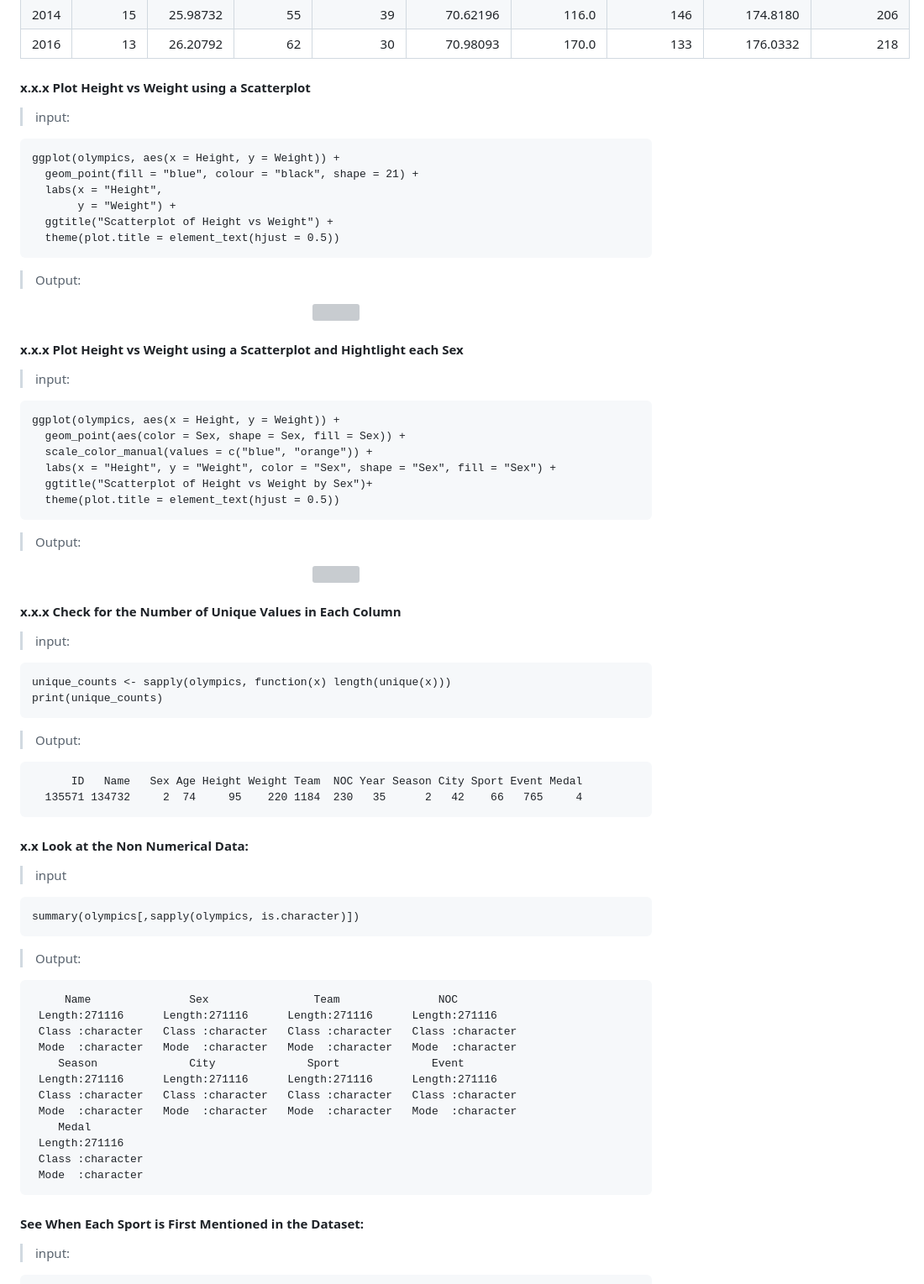
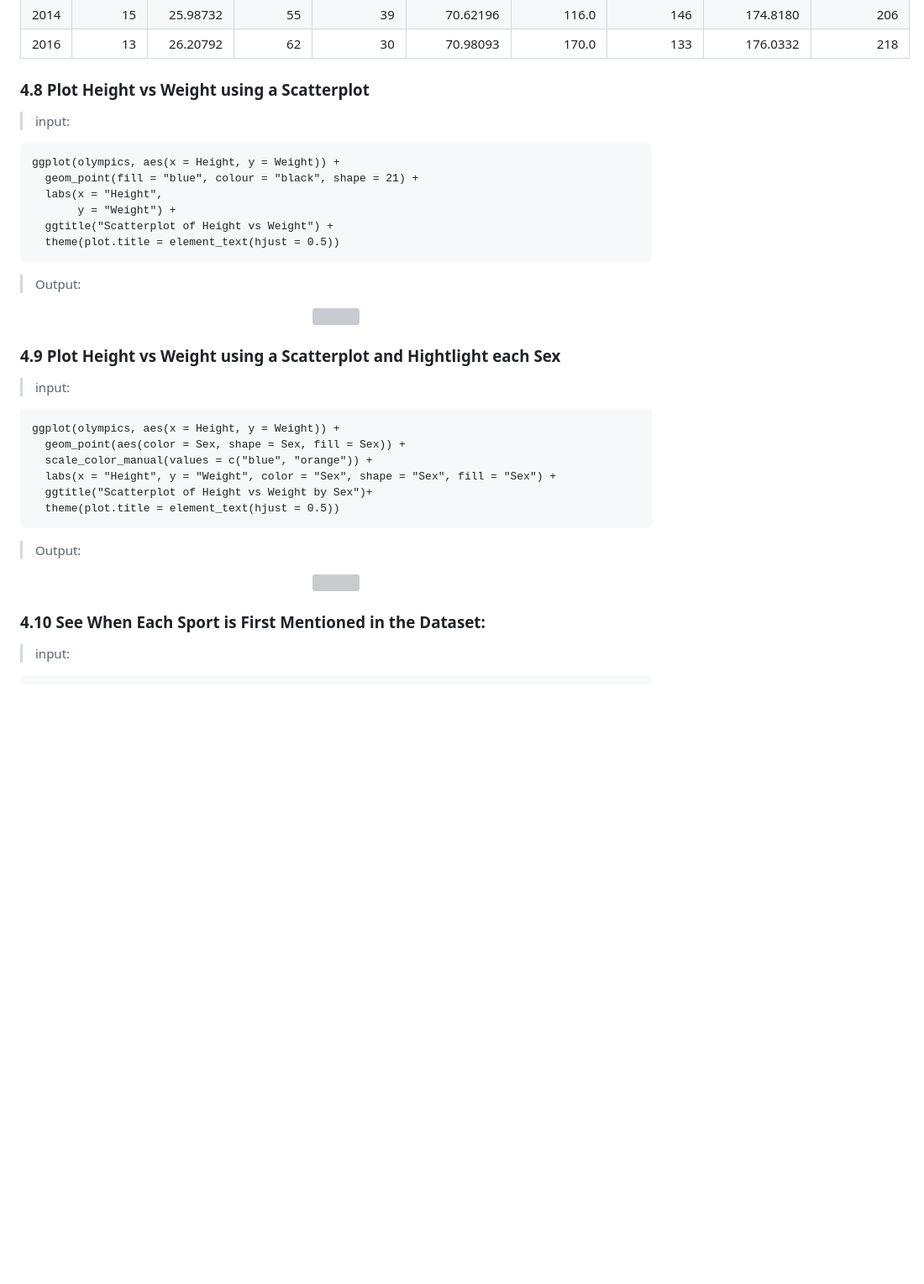
Before and after one commit to lizzybit/Olympics, a Markdown page: README.md, the part around one of its changes. Shown at 84% size. Rendered like a GitHub page; blank space fills up the shorter version; grey boxes are pictures that could not be loaded.

````diff
--- a/README.md
+++ b/README.md
@@ -714,7 +754,7 @@ olympics %>%
 | 2014|      15| 25.98732|      55|         39|    70.62196|      116.0|        146|    174.8180|        206|
 | 2016|      13| 26.20792|      62|         30|    70.98093|      170.0|        133|    176.0332|        218|
 
-#### x.x.x Plot Height vs Weight using a Scatterplot
+### 4.8 Plot Height vs Weight using a Scatterplot
 > input:
 ``` {r}
 ggplot(olympics, aes(x = Height, y = Weight)) +
@@ -729,7 +769,7 @@ ggplot(olympics, aes(x = Height, y = Weight)) +
   <img src="https://user-images.githubusercontent.com/128324837/230471704-6143e542-5147-427a-a16f-16dfd99b187c.png">
 </p>
 
-#### x.x.x Plot Height vs Weight using a Scatterplot and Hightlight each Sex
+### 4.9 Plot Height vs Weight using a Scatterplot and Hightlight each Sex
 > input:
 ``` {r}
 ggplot(olympics, aes(x = Height, y = Weight)) +
@@ -744,39 +784,7 @@ ggplot(olympics, aes(x = Height, y = Weight)) +
   <img src="https://user-images.githubusercontent.com/128324837/230479399-630883e0-3cf3-4851-a39c-56e1ecc04c86.png">
 </p>
 
-#### x.x.x Check for the Number of Unique Values in Each Column
-> input:
-``` {r}
-unique_counts <- sapply(olympics, function(x) length(unique(x)))
-print(unique_counts)
-```
-> Output:
-``` {r}
-      ID   Name   Sex Age Height Weight Team  NOC Year Season City Sport Event Medal
-  135571 134732     2  74     95    220 1184  230   35      2   42    66   765     4
-```
-
-#### x.x Look at the Non Numerical Data:
-> input
-``` {r}
-summary(olympics[,sapply(olympics, is.character)])
-```
-> Output:
-``` {r}
-     Name               Sex                Team               NOC
- Length:271116      Length:271116      Length:271116      Length:271116
- Class :character   Class :character   Class :character   Class :character
- Mode  :character   Mode  :character   Mode  :character   Mode  :character
-    Season              City              Sport              Event
- Length:271116      Length:271116      Length:271116      Length:271116
- Class :character   Class :character   Class :character   Class :character
- Mode  :character   Mode  :character   Mode  :character   Mode  :character
-    Medal
- Length:271116
- Class :character
- Mode  :character
- ```
- #### See When Each Sport is First Mentioned in the Dataset:
+ ### 4.10 See When Each Sport is First Mentioned in the Dataset:
  > input:
 ``` {r}
 olympics %>%
````
Also changed, not shown: other parts of README.md (+83 -43 lines).
